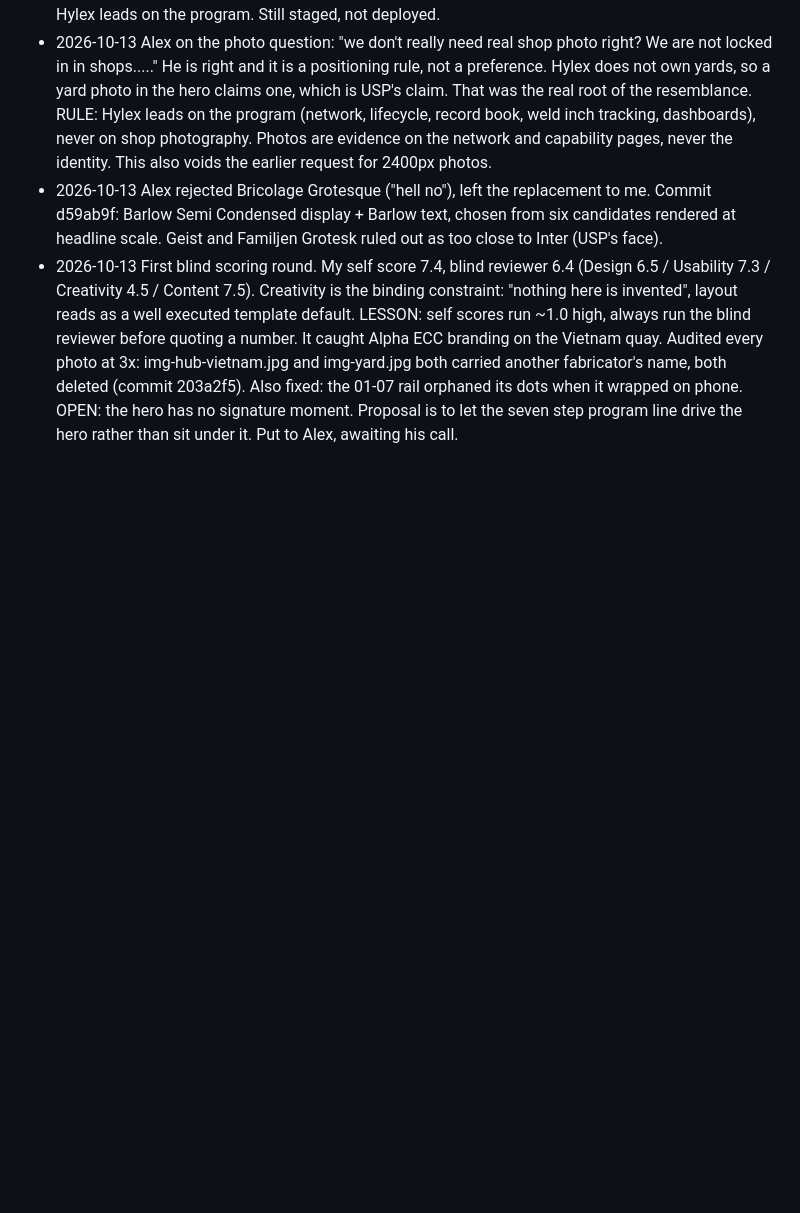
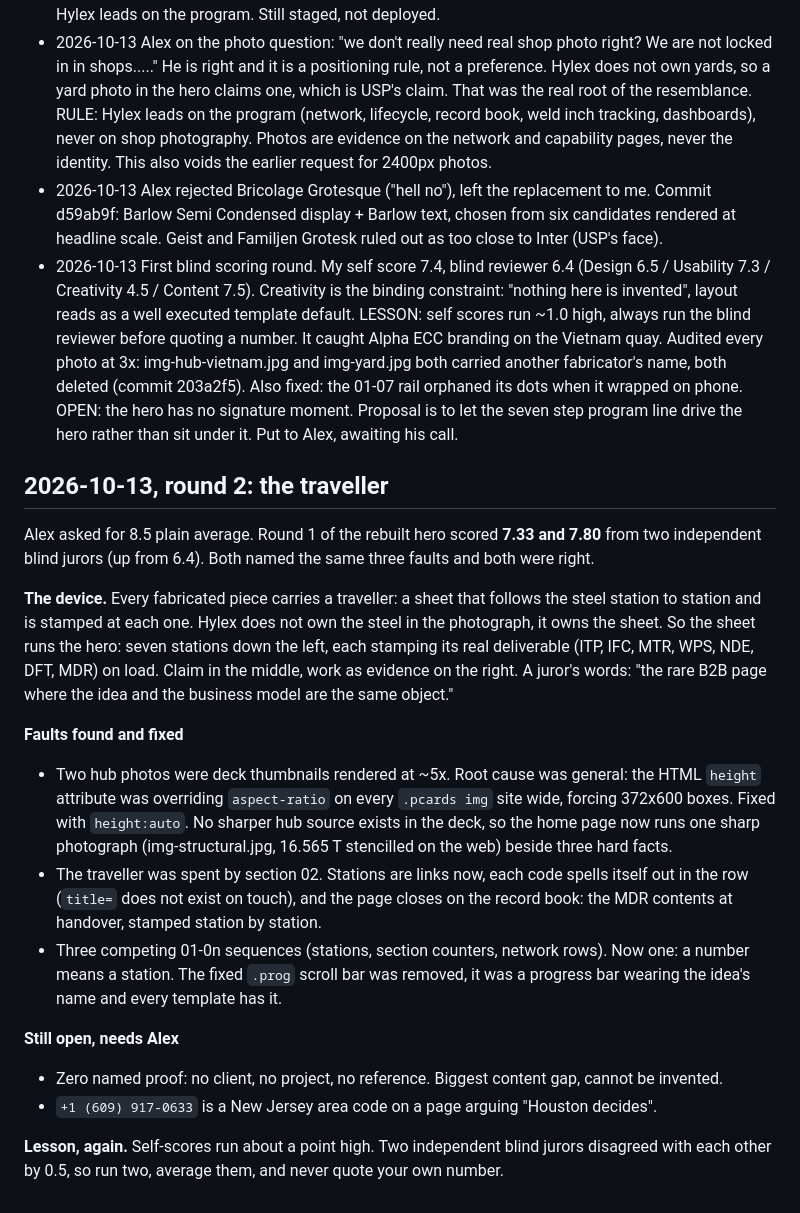
Before and after one commit to hyperalexie/hylex-energy-site, a Markdown page: AWARD-PLAN.md, the part around the change. Rendered like a GitHub page; blank space fills up the shorter version.

Commit message:
AWARD-PLAN: round 2, the traveller, and what the jurors found
Co-Authored-By: Claude Opus 5 <noreply@anthropic.com>

```diff
--- a/AWARD-PLAN.md
+++ b/AWARD-PLAN.md
@@ -75,3 +75,33 @@ Benchmark against current SOTD winners. Loop until three clean rounds, no gate f
   Also fixed: the 01-07 rail orphaned its dots when it wrapped on phone.
   OPEN: the hero has no signature moment. Proposal is to let the seven step program line drive
   the hero rather than sit under it. Put to Alex, awaiting his call.
+
+## 2026-10-13, round 2: the traveller
+
+Alex asked for 8.5 plain average. Round 1 of the rebuilt hero scored **7.33 and 7.80** from two
+independent blind jurors (up from 6.4). Both named the same three faults and both were right.
+
+**The device.** Every fabricated piece carries a traveller: a sheet that follows the steel station
+to station and is stamped at each one. Hylex does not own the steel in the photograph, it owns the
+sheet. So the sheet runs the hero: seven stations down the left, each stamping its real deliverable
+(ITP, IFC, MTR, WPS, NDE, DFT, MDR) on load. Claim in the middle, work as evidence on the right.
+A juror's words: "the rare B2B page where the idea and the business model are the same object."
+
+**Faults found and fixed**
+- Two hub photos were deck thumbnails rendered at ~5x. Root cause was general: the HTML `height`
+  attribute was overriding `aspect-ratio` on every `.pcards img` site wide, forcing 372x600 boxes.
+  Fixed with `height:auto`. No sharper hub source exists in the deck, so the home page now runs one
+  sharp photograph (img-structural.jpg, 16.565 T stencilled on the web) beside three hard facts.
+- The traveller was spent by section 02. Stations are links now, each code spells itself out in the
+  row (`title=` does not exist on touch), and the page closes on the record book: the MDR contents
+  at handover, stamped station by station.
+- Three competing 01-0n sequences (stations, section counters, network rows). Now one: a number
+  means a station. The fixed `.prog` scroll bar was removed, it was a progress bar wearing the
+  idea's name and every template has it.
+
+**Still open, needs Alex**
+- Zero named proof: no client, no project, no reference. Biggest content gap, cannot be invented.
+- `+1 (609) 917-0633` is a New Jersey area code on a page arguing "Houston decides".
+
+**Lesson, again.** Self-scores run about a point high. Two independent blind jurors disagreed with
+each other by 0.5, so run two, average them, and never quote your own number.
```
